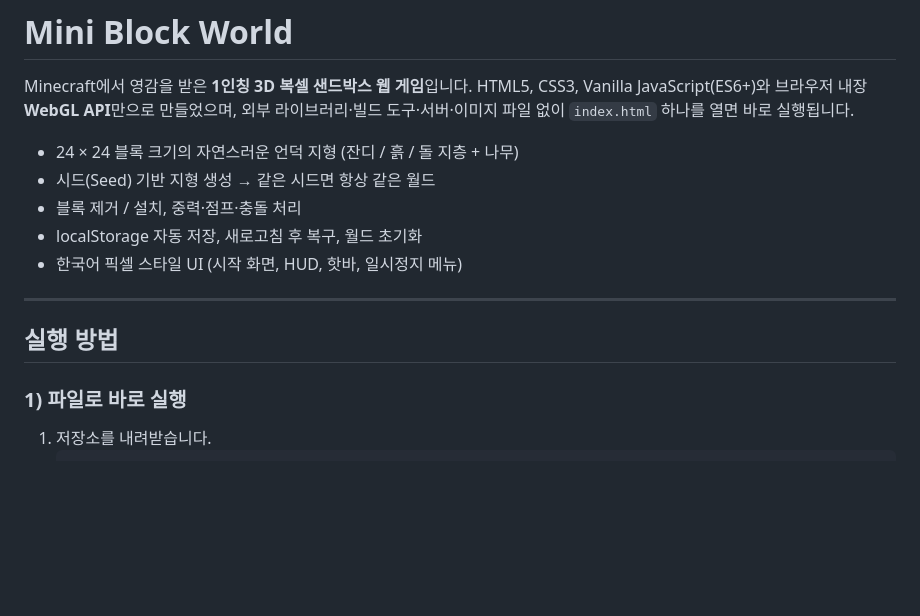
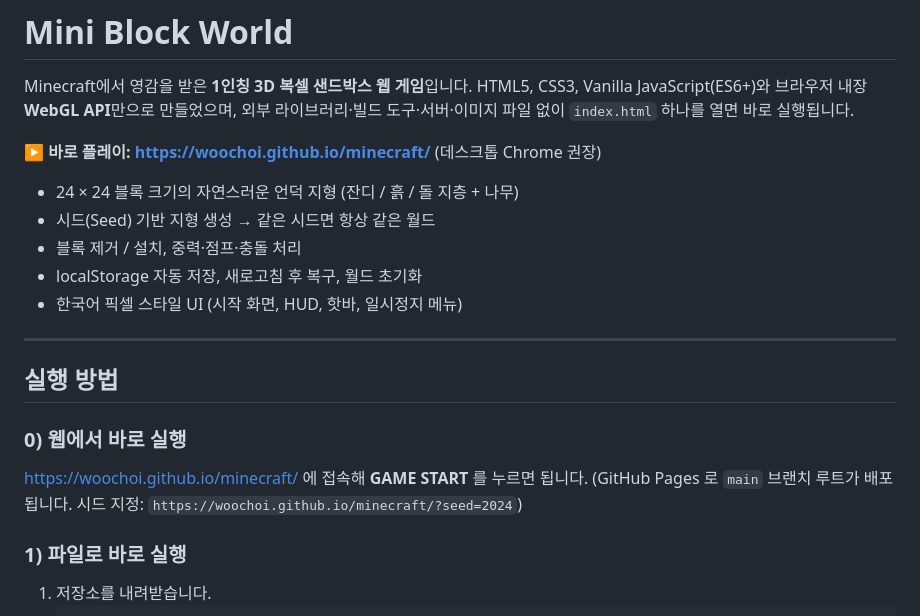
Before and after one commit to woochoi/minecraft, a Markdown page: README.md, the part around the change. Drawn GitHub-style; blank space fills up the shorter version.

Commit message:
Add GitHub Pages play link to README
Co-Authored-By: Claude Opus 5.5 <noreply@anthropic.com>

```diff
--- a/README.md
+++ b/README.md
@@ -3,6 +3,8 @@
 Minecraft에서 영감을 받은 **1인칭 3D 복셀 샌드박스 웹 게임**입니다.
 HTML5, CSS3, Vanilla JavaScript(ES6+)와 브라우저 내장 **WebGL API**만으로 만들었으며,
 외부 라이브러리·빌드 도구·서버·이미지 파일 없이 `index.html` 하나를 열면 바로 실행됩니다.
+
+**▶ 바로 플레이: https://woochoi.github.io/minecraft/** (데스크톱 Chrome 권장)
 
 - 24 × 24 블록 크기의 자연스러운 언덕 지형 (잔디 / 흙 / 돌 지층 + 나무)
 - 시드(Seed) 기반 지형 생성 → 같은 시드면 항상 같은 월드
@@ -13,6 +15,10 @@ HTML5, CSS3, Vanilla JavaScript(ES6+)와 브라우저 내장 **WebGL API**만으
 ---
 
 ## 실행 방법
+
+### 0) 웹에서 바로 실행
+https://woochoi.github.io/minecraft/ 에 접속해 **GAME START** 를 누르면 됩니다.
+(GitHub Pages 로 `main` 브랜치 루트가 배포됩니다. 시드 지정: `https://woochoi.github.io/minecraft/?seed=2024`)
 
 ### 1) 파일로 바로 실행
 1. 저장소를 내려받습니다.
```
